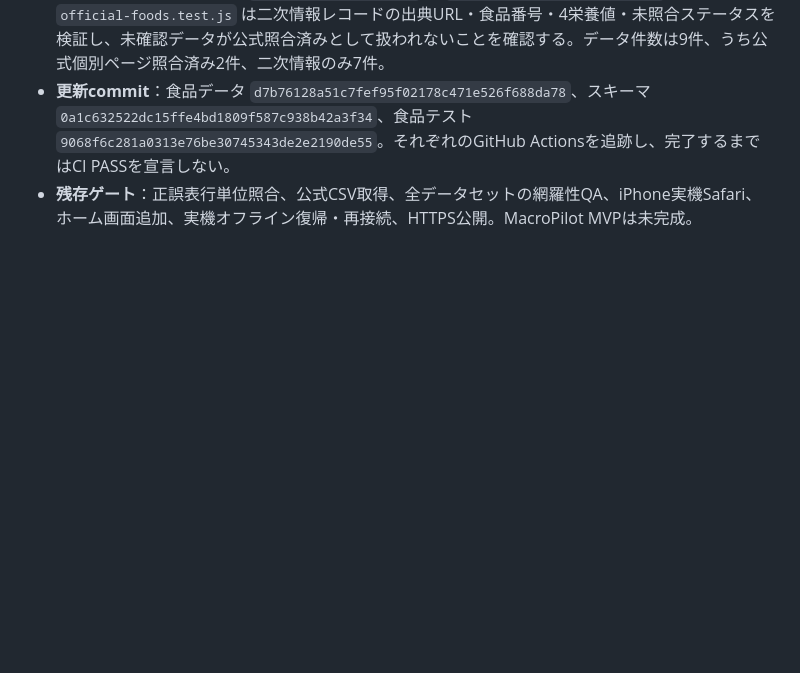
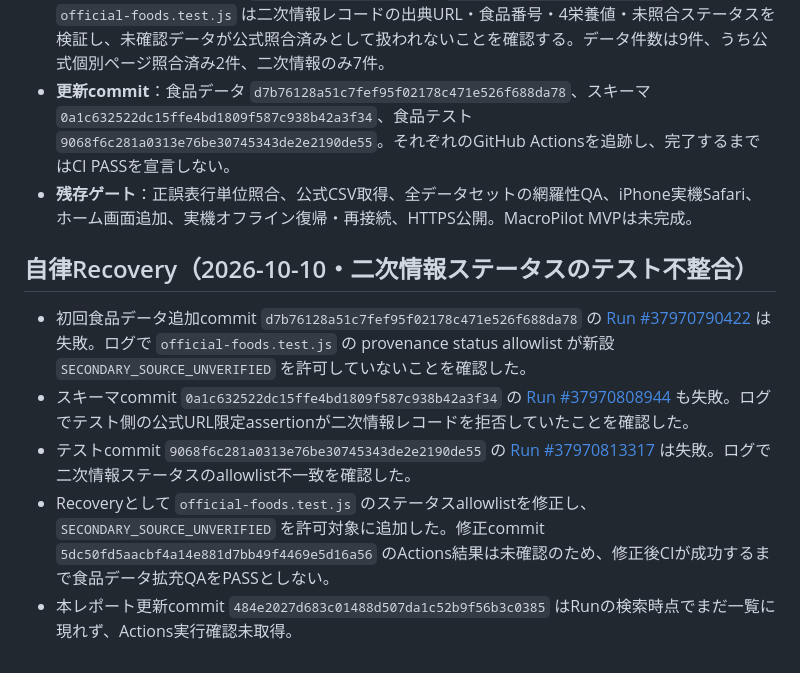
Before and after one commit to tamatamax-84/pwa-prototype-public, a Markdown page: macropilot/QA_REPORT.md, the part around the change. Drawn GitHub-style; blank space fills up the shorter version.

Commit message:
Document secondary-source test failures and recovery

```diff
--- a/macropilot/QA_REPORT.md
+++ b/macropilot/QA_REPORT.md
@@ -147,3 +147,9 @@
 - **スキーマとテストの変更**：`food-data.schema.json` に `SECONDARY_SOURCE_UNVERIFIED` を追加。`official-foods.test.js` は二次情報レコードの出典URL・食品番号・4栄養値・未照合ステータスを検証し、未確認データが公式照合済みとして扱われないことを確認する。データ件数は9件、うち公式個別ページ照合済み2件、二次情報のみ7件。
 - **更新commit**：食品データ `d7b76128a51c7fef95f02178c471e526f688da78`、スキーマ `0a1c632522dc15ffe4bd1809f587c938b42a3f34`、食品テスト `9068f6c281a0313e76be30745343de2e2190de55`。それぞれのGitHub Actionsを追跡し、完了するまではCI PASSを宣言しない。
 - **残存ゲート**：正誤表行単位照合、公式CSV取得、全データセットの網羅性QA、iPhone実機Safari、ホーム画面追加、実機オフライン復帰・再接続、HTTPS公開。MacroPilot MVPは未完成。
+## 自律Recovery（2026-10-10・二次情報ステータスのテスト不整合）
+- 初回食品データ追加commit `d7b76128a51c7fef95f02178c471e526f688da78` の [Run #37970790422](https://github.com/tamatamax-84/pwa-prototype-public/actions/runs/37970790422) は失敗。ログで `official-foods.test.js` の provenance status allowlist が新設 `SECONDARY_SOURCE_UNVERIFIED` を許可していないことを確認した。
+- スキーマcommit `0a1c632522dc15ffe4bd1809f587c938b42a3f34` の [Run #37970808944](https://github.com/tamatamax-84/pwa-prototype-public/actions/runs/37970808944) も失敗。ログでテスト側の公式URL限定assertionが二次情報レコードを拒否していたことを確認した。
+- テストcommit `9068f6c281a0313e76be30745343de2e2190de55` の [Run #37970813317](https://github.com/tamatamax-84/pwa-prototype-public/actions/runs/37970813317) は失敗。ログで二次情報ステータスのallowlist不一致を確認した。
+- Recoveryとして `official-foods.test.js` のステータスallowlistを修正し、`SECONDARY_SOURCE_UNVERIFIED` を許可対象に追加した。修正commit `5dc50fd5aacbf4a14e881d7bb49f4469e5d16a56` のActions結果は未確認のため、修正後CIが成功するまで食品データ拡充QAをPASSとしない。
+- 本レポート更新commit `484e2027d683c01488d507da1c52b9f56b3c0385` はRunの検索時点でまだ一覧に現れず、Actions実行確認未取得。
```
